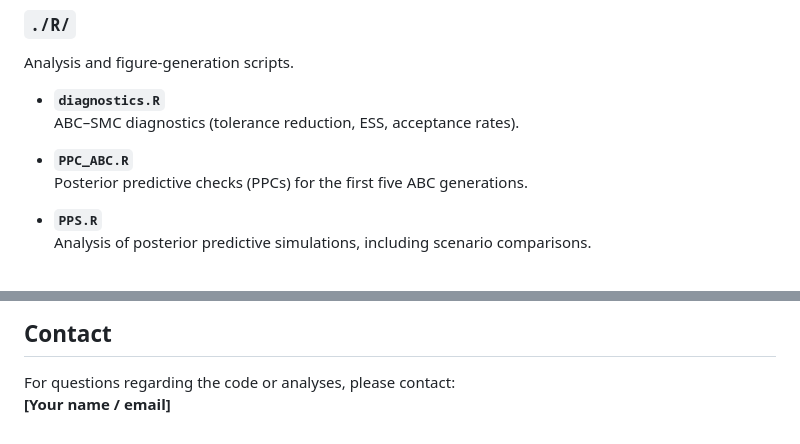
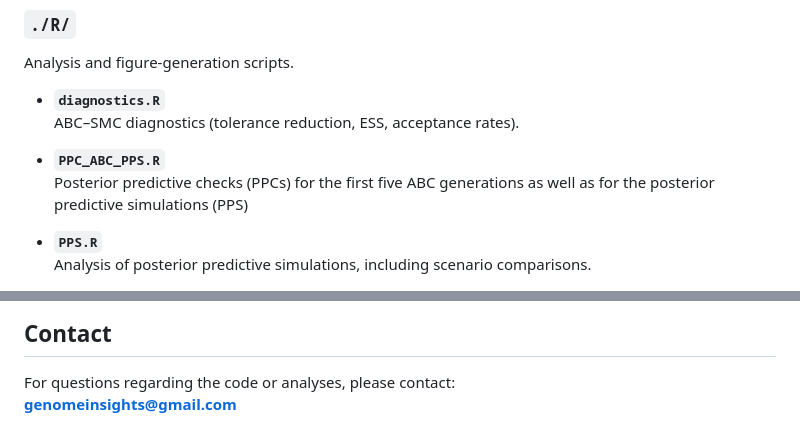
Before and after one commit to genomeinsights/REEIM, a Markdown page: README.md, 2 parts joined by grey strips. GitHub-like rendering.

```diff
--- a/README.md
+++ b/README.md
@@ -76,8 +76,8 @@ Analysis and figure-generation scripts.
 -   **`diagnostics.R`**\
     ABC–SMC diagnostics (tolerance reduction, ESS, acceptance rates).
 
--   **`PPC_ABC.R`**\
-    Posterior predictive checks (PPCs) for the first five ABC generations.
+-   **`PPC_ABC_PPS.R`**\
+    Posterior predictive checks (PPCs) for the first five ABC generations as well as for the posterior predictive simulations (PPS)
 
 -   **`PPS.R`**\
     Analysis of posterior predictive simulations, including scenario comparisons.
@@ -121,4 +121,4 @@ The REEIM framework proceeds in three stages:
 ## Contact
 
 For questions regarding the code or analyses, please contact:\
-**[Your name / email]**
+**genomeinsights@gmail.com**
```
